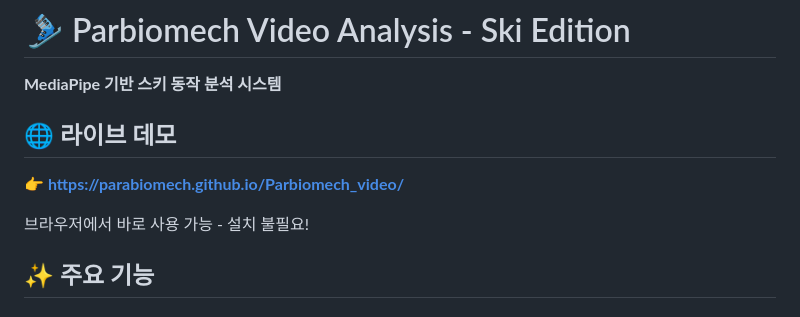
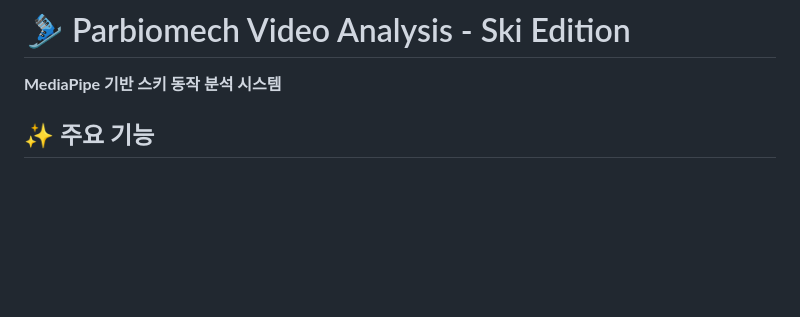
Before and after one commit to parabiomech/Parbiomech_video, a Markdown page: README.md, the part around the change. Rendered like a GitHub page; blank space fills up the shorter version.

Commit message:
Remove live demo link from README
Removed the live demo section from the README.

```diff
--- a/README.md
+++ b/README.md
@@ -1,12 +1,6 @@
 # 🎿 Parbiomech Video Analysis - Ski Edition
 
 **MediaPipe 기반 스키 동작 분석 시스템**
-
-## 🌐 라이브 데모
-
-**👉 [https://parabiomech.github.io/Parbiomech_video/](https://parabiomech.github.io/Parbiomech_video/)**
-
-브라우저에서 바로 사용 가능 - 설치 불필요!
 
 ## ✨ 주요 기능
 
```
